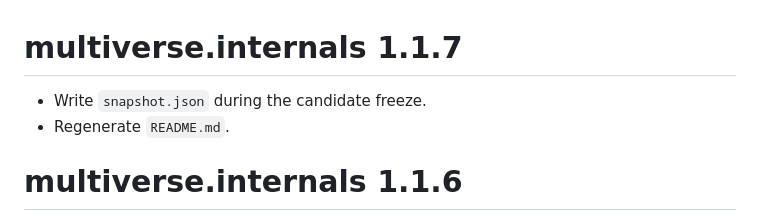
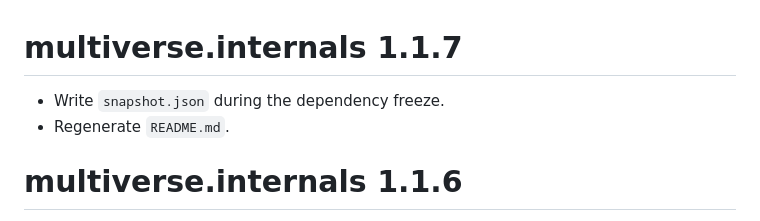
Before and after one commit to wlandau/multiverse.internals, a Markdown page: NEWS.md, the part around the change. GitHub-like rendering.

```diff
--- a/NEWS.md
+++ b/NEWS.md
@@ -1,6 +1,6 @@
 # multiverse.internals 1.1.7
 
-* Write `snapshot.json` during the candidate freeze.
+* Write `snapshot.json` during the dependency freeze.
 * Regenerate `README.md`.
 
 # multiverse.internals 1.1.6
```
